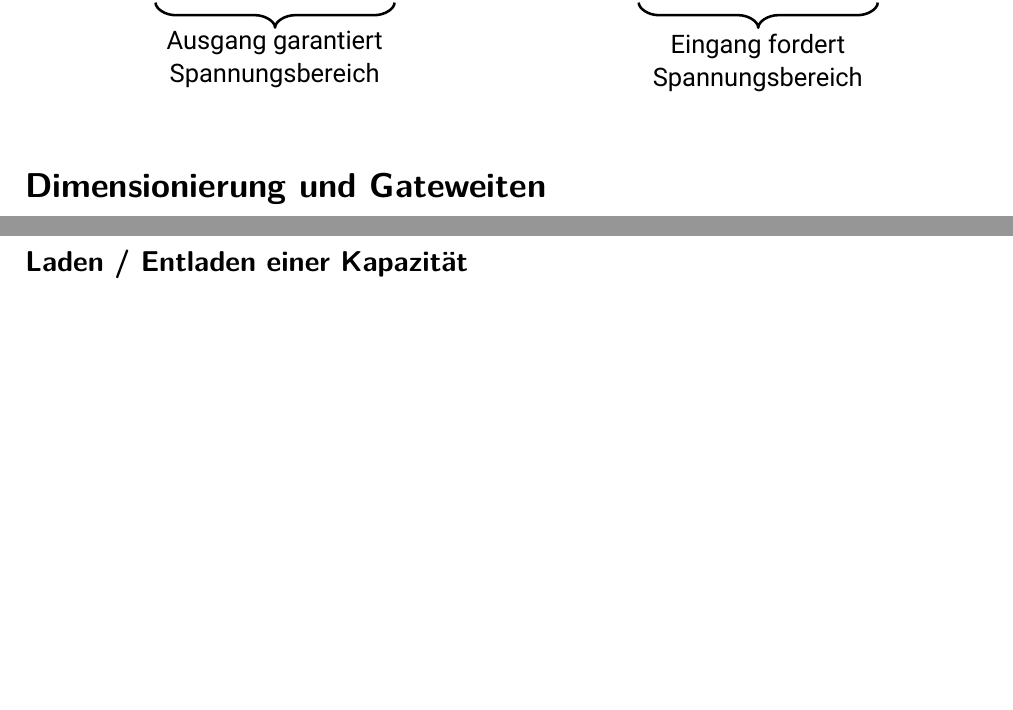
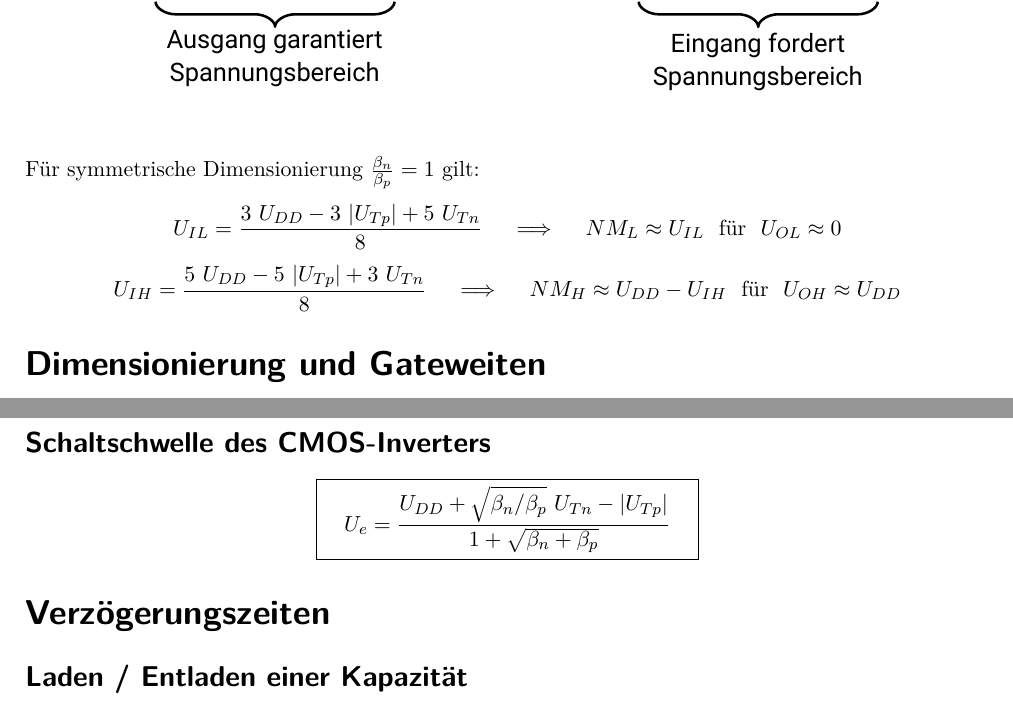
Before and after one commit to eui-spielplatz/gis-zusammenfassung, a LaTeX document (main.tex): two parts of pages 3 and 4 of 5, joined at a grey line, cut so that both start at the same text, the shorter picture padded with empty space. Compiled offline with pdfLaTeX.

Commit message:
Add equations for noise margins and inverter threshold

```diff
--- a/main.tex
+++ b/main.tex
@@ -100,6 +100,14 @@ Mit $C_G = C_{ox}' ~ W ~ L$:
 \end{center}
 \end{figure}
 
+Für symmetrische Dimensionierung $\frac{\beta_n}{\beta_p} = 1$ gilt:
+\[
+	U_{IL} = \frac{3 ~ U_{DD} - 3 ~ |U_{Tp}| + 5 ~ U_{Tn}}{8} \quad \implies \quad NM_L \approx U_{IL} ~~ \text{für} ~~ U_{OL} \approx 0
+\]
+\[
+	U_{IH} = \frac{5 ~ U_{DD} - 5 ~ |U_{Tp}| + 3 ~ U_{Tn}}{8} \quad \implies \quad NM_H \approx U_{DD} - U_{IH} ~~ \text{für} ~~ U_{OH} \approx U_{DD}
+\]
+
 \section*{Dimensionierung und Gateweiten}
 \subsection*{Effektive Gateweite bestimmen}
 \begin{itemize}
@@ -122,6 +130,11 @@ Mit $C_G = C_{ox}' ~ W ~ L$:
 \item Längste MOSFET-Kette im zu dimensionierenden Kanalzweig mit Länge $N$ erhält $W = \frac{W_{\mathrm{eff}}}{N}$
 \item Parallele Kettenschaltungen auf gleiche effektive Gateweite dimensionieren
 \end{itemize}
+
+\subsection*{Schaltschwelle des CMOS-Inverters}
+\[
+	\boxed{ \quad U_e = \frac{U_{DD} + \sqrt{\beta_n / \beta_p} ~ U_{Tn} - |U_{Tp}|}{1 + \sqrt{\beta_n + \beta_p}} \quad }
+\]
 
 \section*{Verzögerungszeiten}
 \subsection*{Laden / Entladen einer Kapazität}
```
